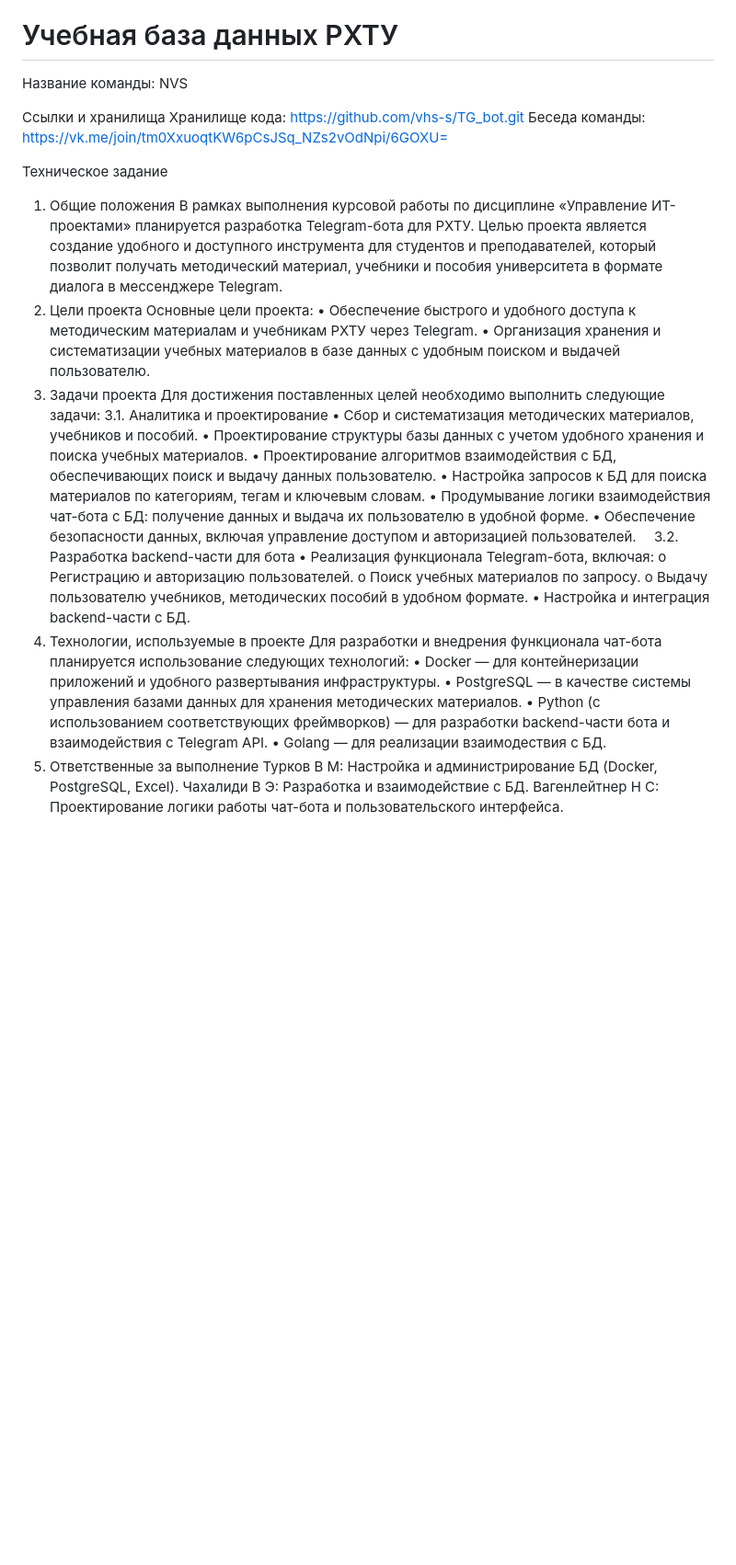
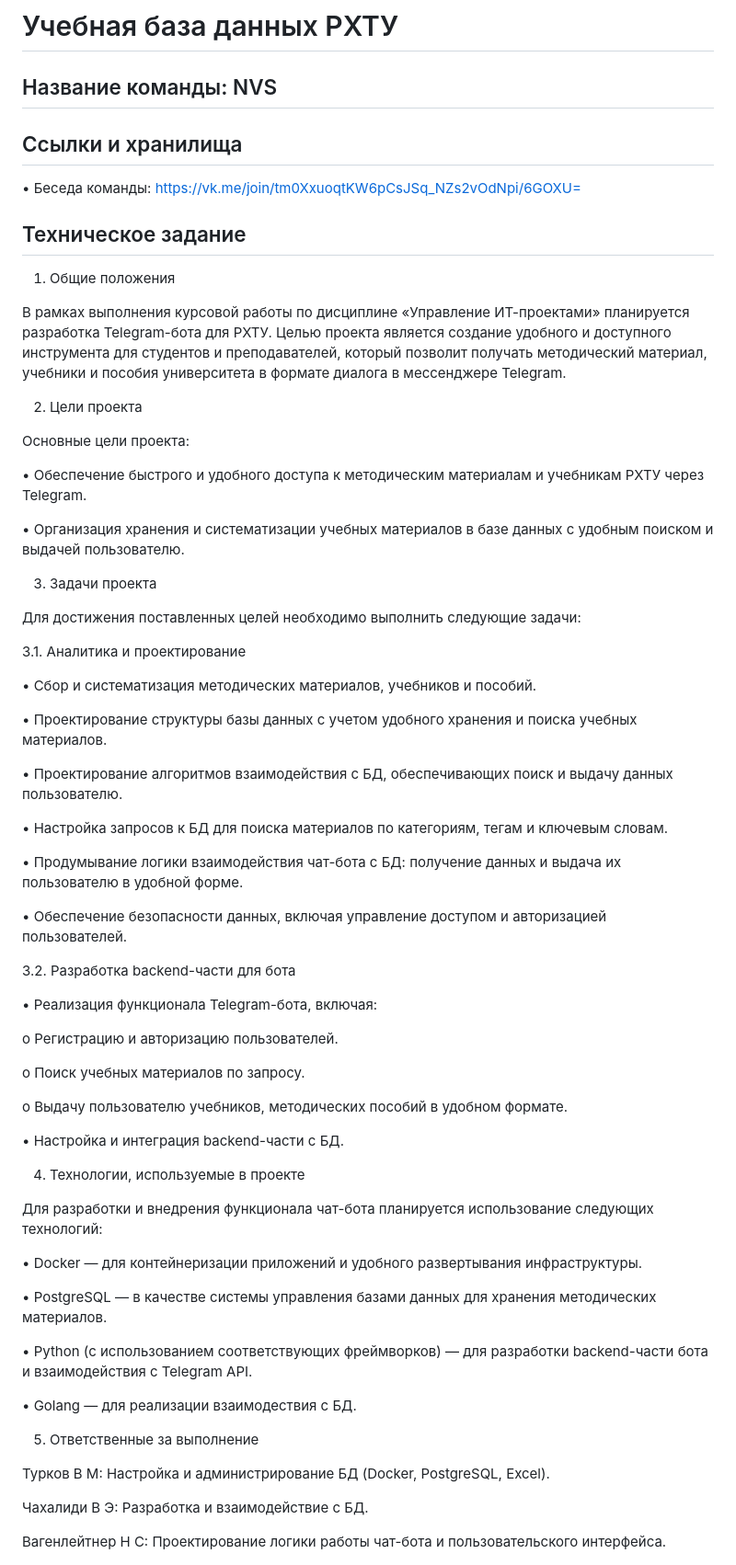
Before and after one commit to OutumnRay/Project_Bot, a Markdown page: Teaminfo.md, the part around the change. Shown at 92% size. GitHub-like rendering; blank space fills up the shorter version.

```diff
--- a/Teaminfo.md
+++ b/Teaminfo.md
@@ -1,39 +1,71 @@
 # Учебная база данных РХТУ
 Название команды: NVS
+------
+Ссылки и хранилища
+------
+•	Беседа команды: https://vk.me/join/tm0XxuoqtKW6pCsJSq_NZs2vOdNpi/6GOXU=
 
-Ссылки и хранилища
-	Хранилище кода: https://github.com/vhs-s/TG_bot.git
-	Беседа команды: https://vk.me/join/tm0XxuoqtKW6pCsJSq_NZs2vOdNpi/6GOXU=
 
 Техническое задание
+------
 1.	Общие положения
+
 В рамках выполнения курсовой работы по дисциплине «Управление ИТ-проектами» планируется разработка Telegram-бота для РХТУ. Целью проекта является создание удобного и доступного инструмента для студентов и преподавателей, который позволит получать методический материал, учебники и пособия университета в формате диалога в мессенджере Telegram.
+
 2.	Цели проекта
+
 Основные цели проекта:
+
 •	Обеспечение быстрого и удобного доступа к методическим материалам и учебникам РХТУ через Telegram.
+
 •	Организация хранения и систематизации учебных материалов в базе данных с удобным поиском и выдачей пользователю.
+
 3.	Задачи проекта
+
 Для достижения поставленных целей необходимо выполнить следующие задачи:
+
 3.1. Аналитика и проектирование
+
 •	Сбор и систематизация методических материалов, учебников и пособий.
+
 •	Проектирование структуры базы данных с учетом удобного хранения и поиска учебных материалов.
+
 •	Проектирование алгоритмов взаимодействия с БД, обеспечивающих поиск и выдачу данных пользователю.
+
 •	Настройка запросов к БД для поиска материалов по категориям, тегам и ключевым словам.
+
 •	Продумывание логики взаимодействия чат-бота с БД: получение данных и выдача их пользователю в удобной форме.
+
 •	Обеспечение безопасности данных, включая управление доступом и авторизацией пользователей.
+
 3.2. Разработка backend-части для бота
+
 •	Реализация функционала Telegram-бота, включая:
+
 o	Регистрацию и авторизацию пользователей.
+
 o	Поиск учебных материалов по запросу.
+
 o	Выдачу пользователю учебников, методических пособий в удобном формате.
+
 •	Настройка и интеграция backend-части с БД.
+
 4.	Технологии, используемые в проекте
+
 Для разработки и внедрения функционала чат-бота планируется использование следующих технологий:
+
 •	Docker — для контейнеризации приложений и удобного развертывания инфраструктуры.
+
 •	PostgreSQL — в качестве системы управления базами данных для хранения методических материалов.
+
 •	Python (с использованием соответствующих фреймворков) — для разработки backend-части бота и взаимодействия с Telegram API.
+
 •	Golang — для реализации взаимодествия с БД.
+
 5.	Ответственные за выполнение
+
 Турков В М: Настройка и администрирование БД (Docker, PostgreSQL, Excel).
+
 Чахалиди В Э: Разработка и взаимодействие с БД.
+
 Вагенлейтнер Н С: Проектирование логики работы чат-бота и пользовательского интерфейса.
```
